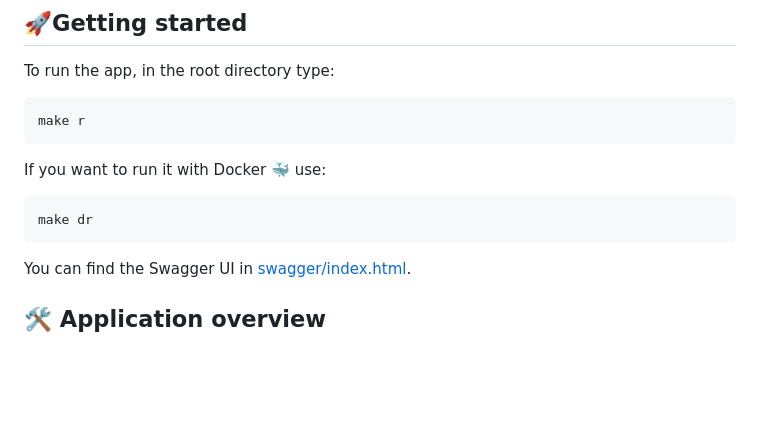
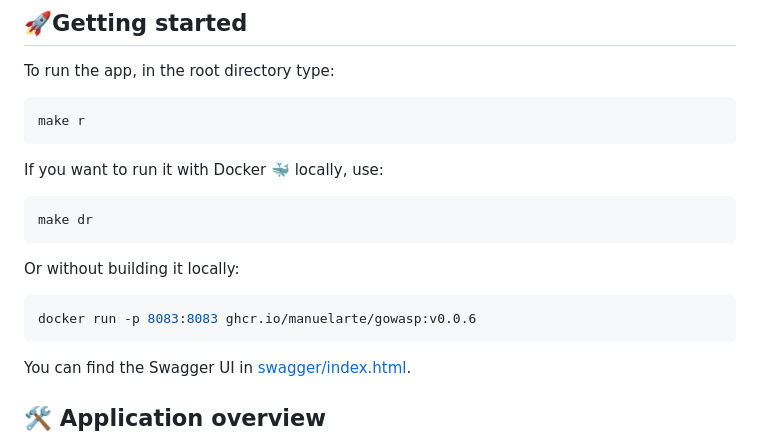
Before and after one commit to manuelarte/gowasp, a Markdown page: README.md, the part around the change. Rendered like a GitHub page; blank space fills up the shorter version.

Commit message:
docs: adding ghcr docker command

````diff
--- a/README.md
+++ b/README.md
@@ -25,10 +25,16 @@ To run the app, in the root directory type:
 make r
 ```
 
-If you want to run it with Docker 🐳 use:
+If you want to run it with Docker 🐳 locally, use:
 
 ```bash
 make dr
+```
+
+Or without building it locally:
+
+```bash
+docker run -p 8083:8083 ghcr.io/manuelarte/gowasp:v0.0.6
 ```
 
 You can find the Swagger UI in [swagger/index.html](http://localhost:8083/swagger/index.html).
````
